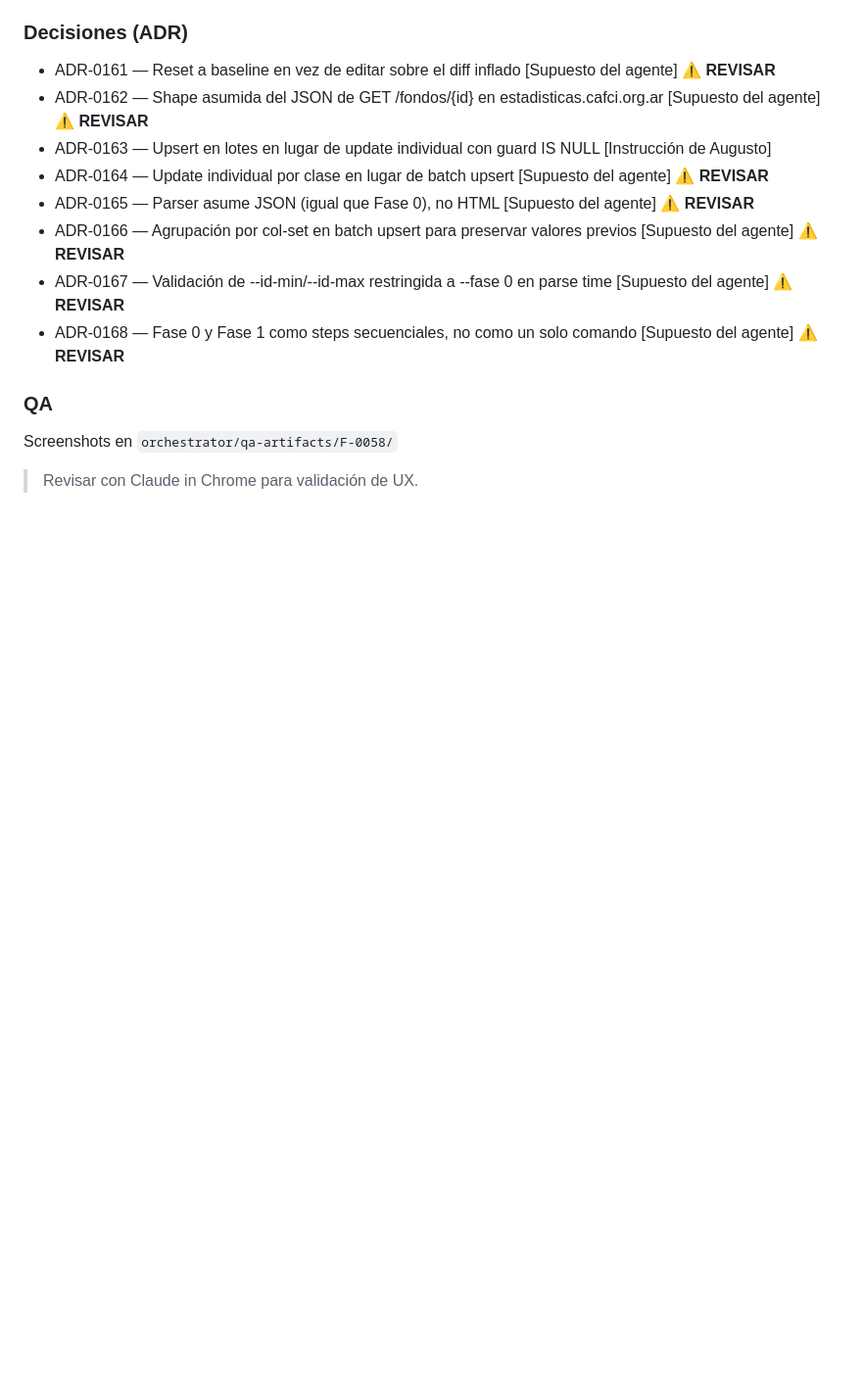
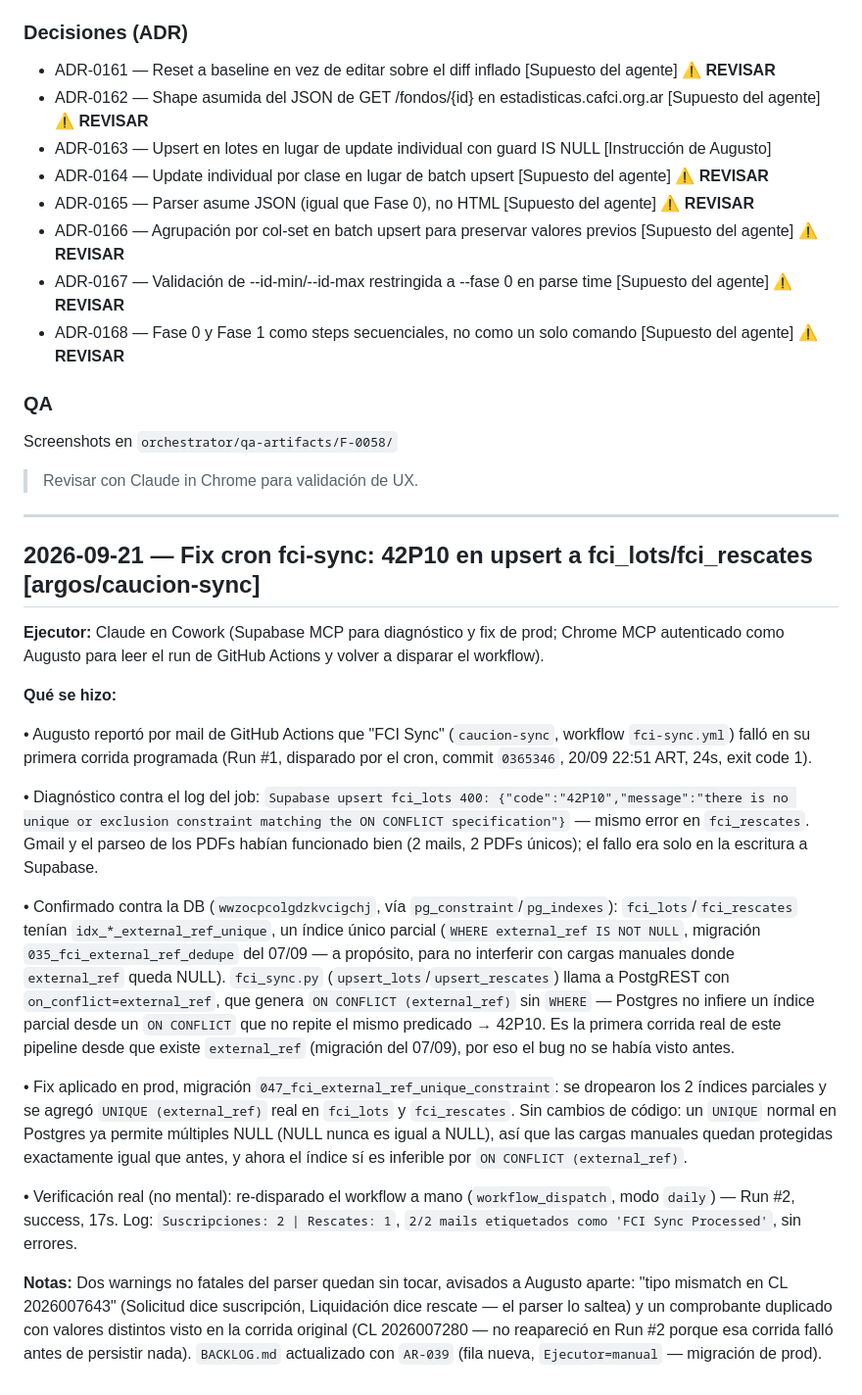
Before and after one commit to augustomartinez87/augusto-os, a Markdown page: system/PROGRESS.md, the part around the change. Shown at 98% size. Drawn GitHub-style; blank space fills up the shorter version.

Commit message:
chore(progress): agregar entrada fci-sync 42P10 (Cowork)
Log completo del diagnostico y fix de prod del cron fci-sync (caucion-sync), complementa AR-039 en BACKLOG.md.

```diff
--- a/system/PROGRESS.md
+++ b/system/PROGRESS.md
@@ -1471,3 +1471,24 @@ Implementado automáticamente por el orquestador Tier 1.
 Screenshots en `orchestrator/qa-artifacts/F-0058/`
 
 > Revisar con Claude in Chrome para validación de UX.
+
+
+---
+
+## 2026-09-21 — Fix cron fci-sync: 42P10 en upsert a fci_lots/fci_rescates [argos/caucion-sync]
+
+**Ejecutor:** Claude en Cowork (Supabase MCP para diagnóstico y fix de prod; Chrome MCP autenticado como Augusto para leer el run de GitHub Actions y volver a disparar el workflow).
+
+**Qué se hizo:**
+
+• Augusto reportó por mail de GitHub Actions que "FCI Sync" (`caucion-sync`, workflow `fci-sync.yml`) falló en su primera corrida programada (Run #1, disparado por el cron, commit `0365346`, 20/09 22:51 ART, 24s, exit code 1).
+
+• Diagnóstico contra el log del job: `Supabase upsert fci_lots 400: {"code":"42P10","message":"there is no unique or exclusion constraint matching the ON CONFLICT specification"}` — mismo error en `fci_rescates`. Gmail y el parseo de los PDFs habían funcionado bien (2 mails, 2 PDFs únicos); el fallo era solo en la escritura a Supabase.
+
+• Confirmado contra la DB (`wwzocpcolgdzkvcigchj`, vía `pg_constraint`/`pg_indexes`): `fci_lots`/`fci_rescates` tenían `idx_*_external_ref_unique`, un índice único parcial (`WHERE external_ref IS NOT NULL`, migración `035_fci_external_ref_dedupe` del 07/09 — a propósito, para no interferir con cargas manuales donde `external_ref` queda NULL). `fci_sync.py` (`upsert_lots`/`upsert_rescates`) llama a PostgREST con `on_conflict=external_ref`, que genera `ON CONFLICT (external_ref)` sin `WHERE` — Postgres no infiere un índice parcial desde un `ON CONFLICT` que no repite el mismo predicado → 42P10. Es la primera corrida real de este pipeline desde que existe `external_ref` (migración del 07/09), por eso el bug no se había visto antes.
+
+• Fix aplicado en prod, migración `047_fci_external_ref_unique_constraint`: se dropearon los 2 índices parciales y se agregó `UNIQUE (external_ref)` real en `fci_lots` y `fci_rescates`. Sin cambios de código: un `UNIQUE` normal en Postgres ya permite múltiples NULL (NULL nunca es igual a NULL), así que las cargas manuales quedan protegidas exactamente igual que antes, y ahora el índice sí es inferible por `ON CONFLICT (external_ref)`.
+
+• Verificación real (no mental): re-disparado el workflow a mano (`workflow_dispatch`, modo `daily`) — Run #2, success, 17s. Log: `Suscripciones: 2 | Rescates: 1`, `2/2 mails etiquetados como 'FCI Sync Processed'`, sin errores.
+
+**Notas:** Dos warnings no fatales del parser quedan sin tocar, avisados a Augusto aparte: "tipo mismatch en CL 2026007643" (Solicitud dice suscripción, Liquidación dice rescate — el parser lo saltea) y un comprobante duplicado con valores distintos visto en la corrida original (CL 2026007280 — no reapareció en Run #2 porque esa corrida falló antes de persistir nada). `BACKLOG.md` actualizado con `AR-039` (fila nueva, `Ejecutor=manual` — migración de prod).
```
